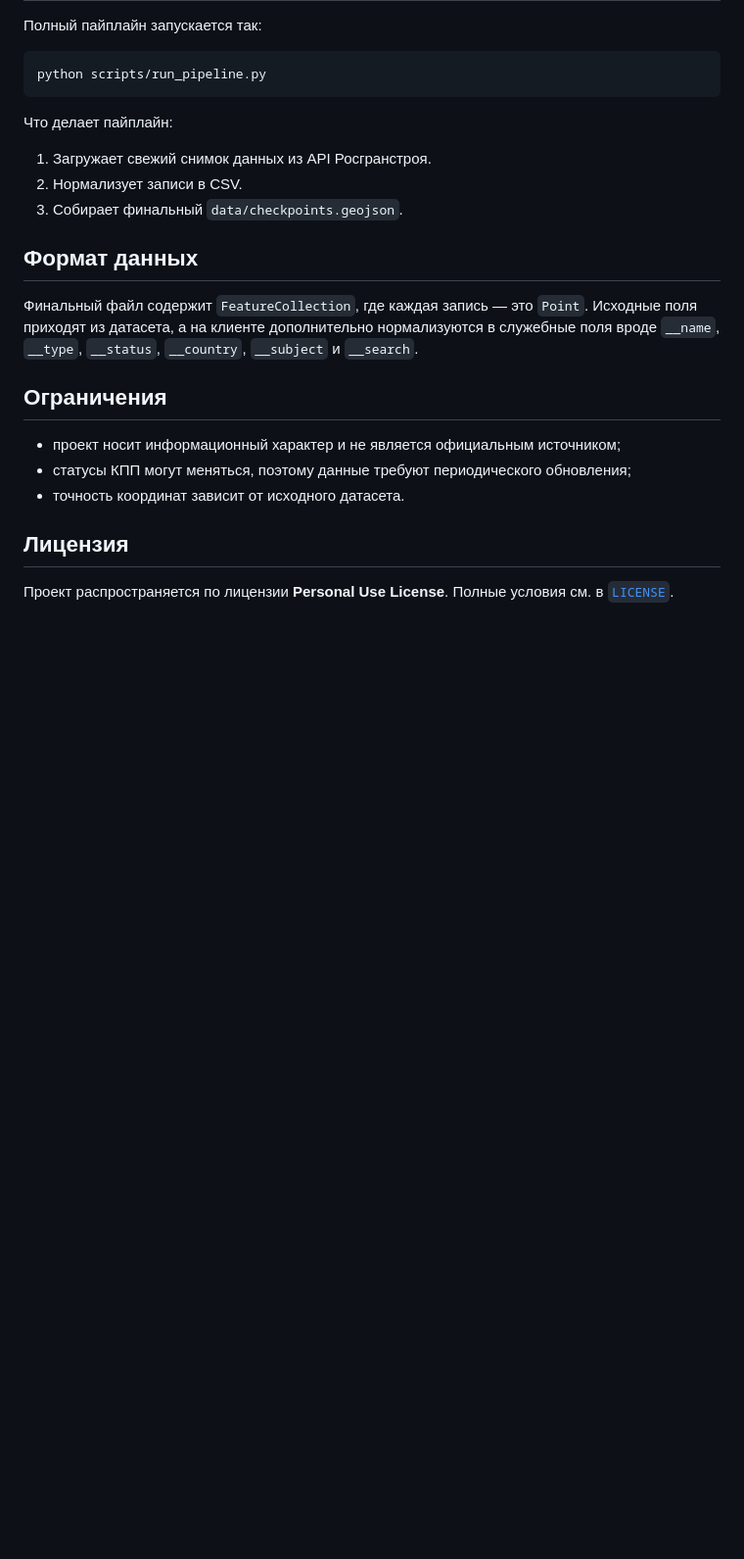
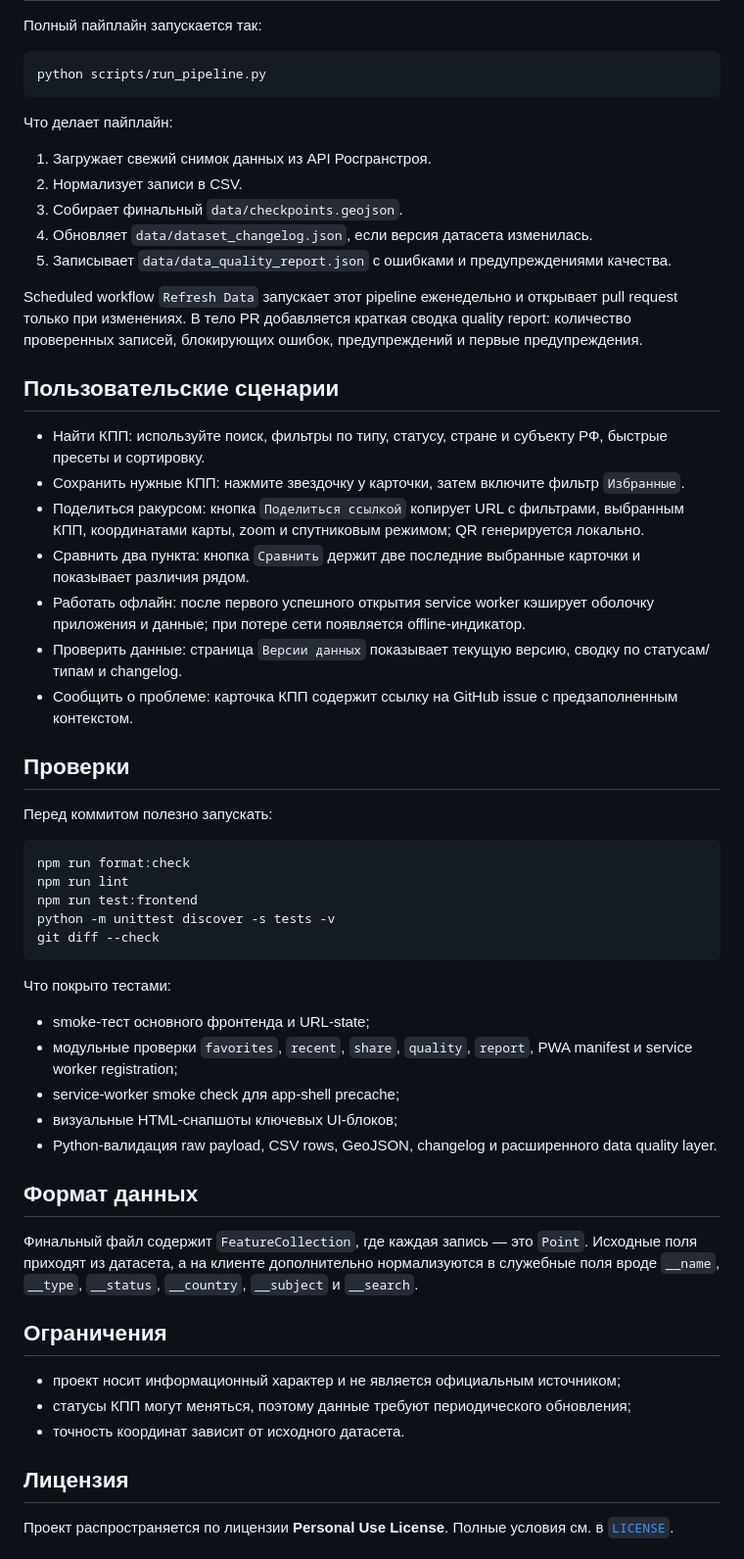
Before and after one commit to IngannamorteScienceDev/russia-border-checkpoints-map, a Markdown page: README.md, the part around one of its changes. Shown at 98% size. GitHub-like rendering; blank space fills up the shorter version.

Commit message:
docs: document user workflows and data pipeline

````diff
--- a/README.md
+++ b/README.md
@@ -88,6 +103,40 @@ python scripts/run_pipeline.py
 1. Загружает свежий снимок данных из API Росгранстроя.
 2. Нормализует записи в CSV.
 3. Собирает финальный `data/checkpoints.geojson`.
+4. Обновляет `data/dataset_changelog.json`, если версия датасета изменилась.
+5. Записывает `data/data_quality_report.json` с ошибками и предупреждениями качества.
+
+Scheduled workflow `Refresh Data` запускает этот pipeline еженедельно и открывает pull request только при изменениях. В тело PR добавляется краткая сводка quality report: количество проверенных записей, блокирующих ошибок, предупреждений и первые предупреждения.
+
+## Пользовательские сценарии
+
+- Найти КПП: используйте поиск, фильтры по типу, статусу, стране и субъекту РФ, быстрые пресеты и сортировку.
+- Сохранить нужные КПП: нажмите звездочку у карточки, затем включите фильтр `Избранные`.
+- Поделиться ракурсом: кнопка `Поделиться ссылкой` копирует URL с фильтрами, выбранным КПП, координатами карты, zoom и спутниковым режимом; QR генерируется локально.
+- Сравнить два пункта: кнопка `Сравнить` держит две последние выбранные карточки и показывает различия рядом.
+- Работать офлайн: после первого успешного открытия service worker кэширует оболочку приложения и данные; при потере сети появляется offline-индикатор.
+- Проверить данные: страница `Версии данных` показывает текущую версию, сводку по статусам/типам и changelog.
+- Сообщить о проблеме: карточка КПП содержит ссылку на GitHub issue с предзаполненным контекстом.
+
+## Проверки
+
+Перед коммитом полезно запускать:
+
+```bash
+npm run format:check
+npm run lint
+npm run test:frontend
+python -m unittest discover -s tests -v
+git diff --check
+```
+
+Что покрыто тестами:
+
+- smoke-тест основного фронтенда и URL-state;
+- модульные проверки `favorites`, `recent`, `share`, `quality`, `report`, PWA manifest и service worker registration;
+- service-worker smoke check для app-shell precache;
+- визуальные HTML-снапшоты ключевых UI-блоков;
+- Python-валидация raw payload, CSV rows, GeoJSON, changelog и расширенного data quality layer.
 
 ## Формат данных
 
````
Also changed, not shown: other parts of README.md (+17 -2 lines).
